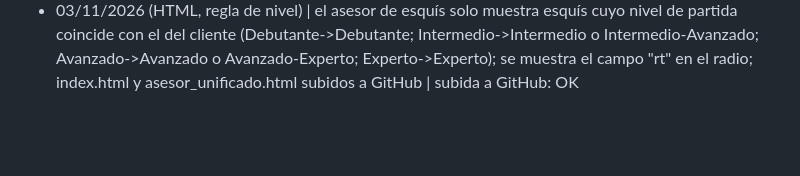
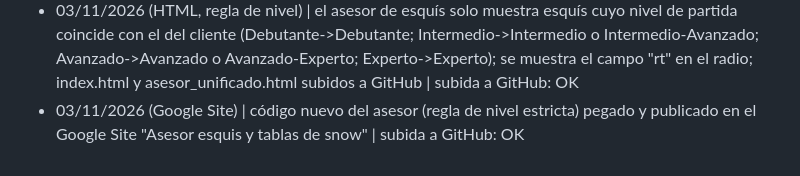
Before and after one commit to jsuberyzf-blip/Asesor-Esquis, a Markdown page: registro.md, the part around the change. Drawn GitHub-style; blank space fills up the shorter version.

Commit message:
Registro: publicado en Google Site (03/11/2026)

```diff
--- a/registro.md
+++ b/registro.md
@@ -25,3 +25,4 @@
 - 03/11/2026 (niveles 2 y ajustes del asesor) | por decisión de Javier: Head Supershape e-Speed + PRD 13 GW -> Avanzado-Experto; Atomic Redster Q5 (3 filas) con marca "min": solo se muestra a nivel intermedio o superior (requiere la nueva versión del HTML); Rossignol Forza 20 FG + Xpress 10 muestra radio "11–15 m según talla" (campo "rt"); se restauran cambios de Speed Zone 5, Stance 76, Blur 76, Équipe 8, RC4 ST LYT y Stormbird 76 Ti que una subida anterior había pisado | filas de esquis.json: 524 | subida a GitHub: OK
 - 03/11/2026 (nivel y HTML) | Blizzard Firebird 76 RS Ti + Xcell12 DEMO -> Intermedio-Avanzado por decisión de Javier; el asesor (HTML) ya no muestra a un debutante los esquís cuyo nivel es solo Intermedio | filas de esquis.json: 524 | subida a GitHub: OK
 - 03/11/2026 (HTML, regla de nivel) | el asesor de esquís solo muestra esquís cuyo nivel de partida coincide con el del cliente (Debutante->Debutante; Intermedio->Intermedio o Intermedio-Avanzado; Avanzado->Avanzado o Avanzado-Experto; Experto->Experto); se muestra el campo "rt" en el radio; index.html y asesor_unificado.html subidos a GitHub | subida a GitHub: OK
+- 03/11/2026 (Google Site) | código nuevo del asesor (regla de nivel estricta) pegado y publicado en el Google Site "Asesor esquis y tablas de snow" | subida a GitHub: OK
```
